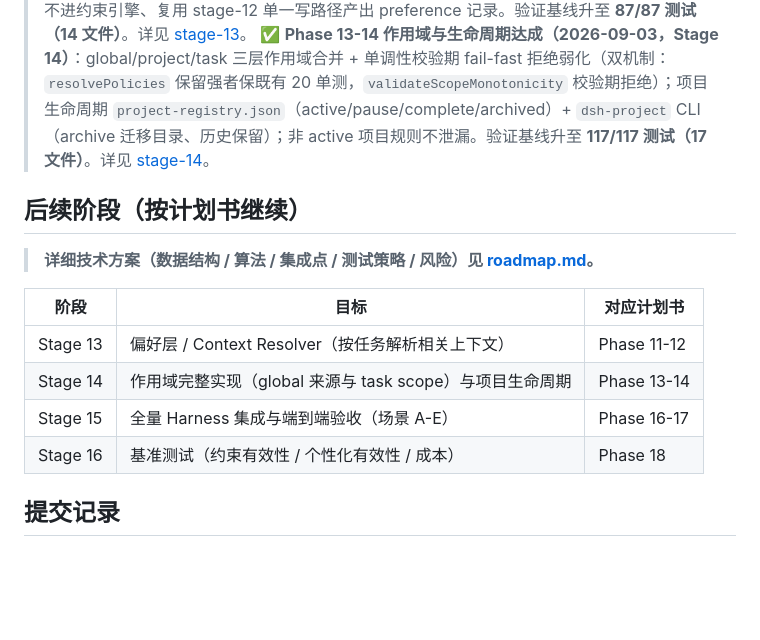
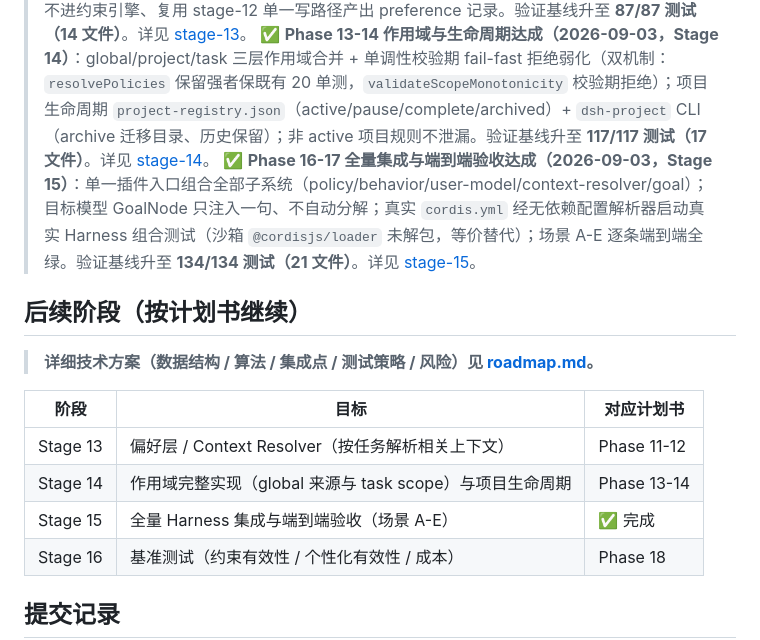
Before and after one commit to x7687315-gif/dsh-policy, a Markdown page: docs/PROGRESS.md, the part around the change. Drawn GitHub-style; blank space fills up the shorter version.

Commit message:
docs: stage-15 报告 + PROGRESS 更新 — Stage 15

```diff
--- a/docs/PROGRESS.md
+++ b/docs/PROGRESS.md
@@ -42,6 +42,7 @@
 > ✅ **L1/L2 架构审计 + 安全加固（2026-09-03）**：审计证明 Behavior Guard / User Model / Preference 均无法绕过授权或获得硬层 BLOCK 权限（类型隔离 + 只读消费 + Preference 未实现）；在此结论上加固硬层自身——passPattern 校验期编译 fail-fast（R1）、回合闸门 fail-closed（R2）。验证基线升至 **69/69 测试（11 文件）**。详见 [stage-audit-L1L2](./stages/stage-audit-L1L2-架构安全审计.md) 与 [stage-fix-R1R2](./stages/stage-fix-R1R2-正则校验与失败闭合.md)。
 > ✅ **Phase 11/12 偏好层达成（2026-09-03，Stage 13）**：Context Resolver 纯函数（任务画像 + 三层级 → 最小上下文包）按 roadmap §6.2 落地；token 预算 800 + 层级→priority→recency 淘汰、硬规则永不淘汰；order 920 通道接线、偏好类型隔离不进约束引擎、复用 stage-12 单一写路径产出 preference 记录。验证基线升至 **87/87 测试（14 文件）**。详见 [stage-13](./stages/stage-13-偏好层与ContextResolver.md)。
 > ✅ **Phase 13-14 作用域与生命周期达成（2026-09-03，Stage 14）**：global/project/task 三层作用域合并 + 单调性校验期 fail-fast 拒绝弱化（双机制：`resolvePolicies` 保留强者保既有 20 单测，`validateScopeMonotonicity` 校验期拒绝）；项目生命周期 `project-registry.json`（active/pause/complete/archived）+ `dsh-project` CLI（archive 迁移目录、历史保留）；非 active 项目规则不泄漏。验证基线升至 **117/117 测试（17 文件）**。详见 [stage-14](./stages/stage-14-作用域与生命周期.md)。
+> ✅ **Phase 16-17 全量集成与端到端验收达成（2026-09-03，Stage 15）**：单一插件入口组合全部子系统（policy/behavior/user-model/context-resolver/goal）；目标模型 GoalNode 只注入一句、不自动分解；真实 `cordis.yml` 经无依赖配置解析器启动真实 Harness 组合测试（沙箱 `@cordisjs/loader` 未解包，等价替代）；场景 A-E 逐条端到端全绿。验证基线升至 **134/134 测试（21 文件）**。详见 [stage-15](./stages/stage-15-全量集成与端到端验收.md)。
 
 ## 后续阶段（按计划书继续）
 
@@ -51,7 +52,7 @@
 |---|---|---|
 | Stage 13 | 偏好层 / Context Resolver（按任务解析相关上下文） | Phase 11-12 | ✅ 完成 | 2026-09-03 | [stage-13](./stages/stage-13-偏好层与ContextResolver.md) | 421937e, 93b7540, 2c1ac56, 88bc938, daf39f1 |
 | Stage 14 | 作用域完整实现（global 来源与 task scope）与项目生命周期 | Phase 13-14 | ✅ 完成 | 2026-09-03 | [stage-14](./stages/stage-14-作用域与生命周期.md) | b96d721, 09fc271, b035056 |
-| Stage 15 | 全量 Harness 集成与端到端验收（场景 A-E） | Phase 16-17 |
+| Stage 15 | 全量 Harness 集成与端到端验收（场景 A-E） | ✅ 完成 | 2026-09-03 | [stage-15](./stages/stage-15-全量集成与端到端验收.md) | 398e3c2, ee67dea, ea64ce6 |
 | Stage 16 | 基准测试（约束有效性 / 个性化有效性 / 成本） | Phase 18 |
 
 ## 提交记录
```
Also changed, not shown: docs/stages/stage-15-全量集成与端到端验收.md (added, +104 -0 lines).
